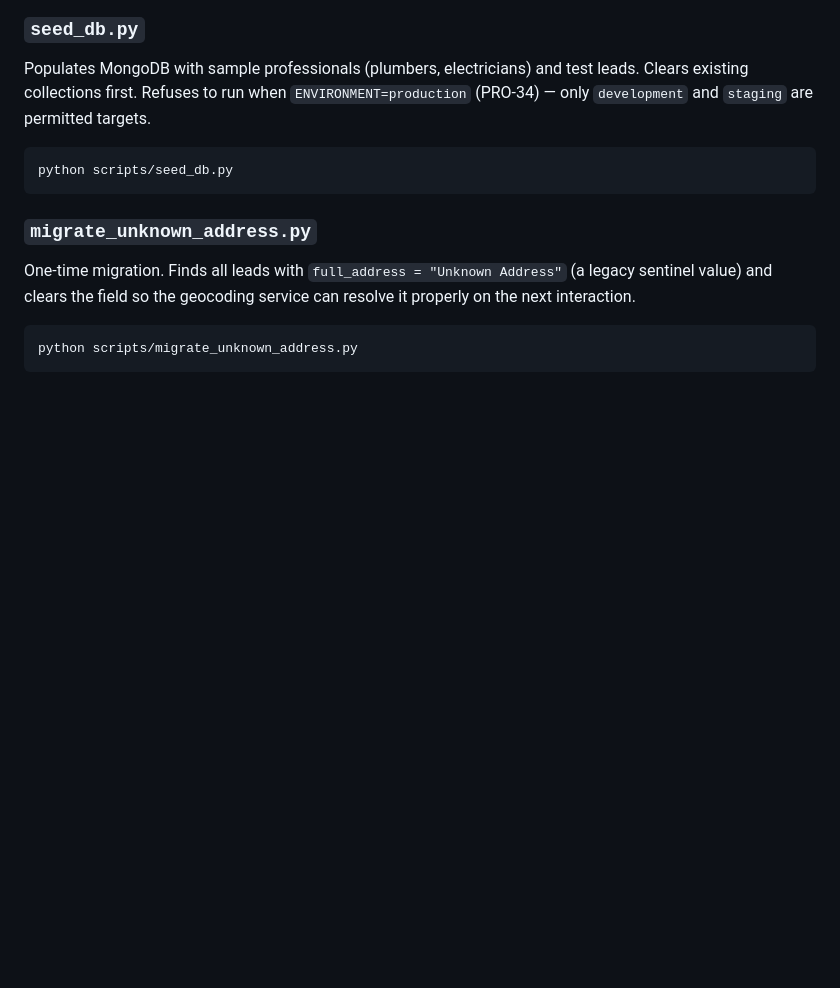
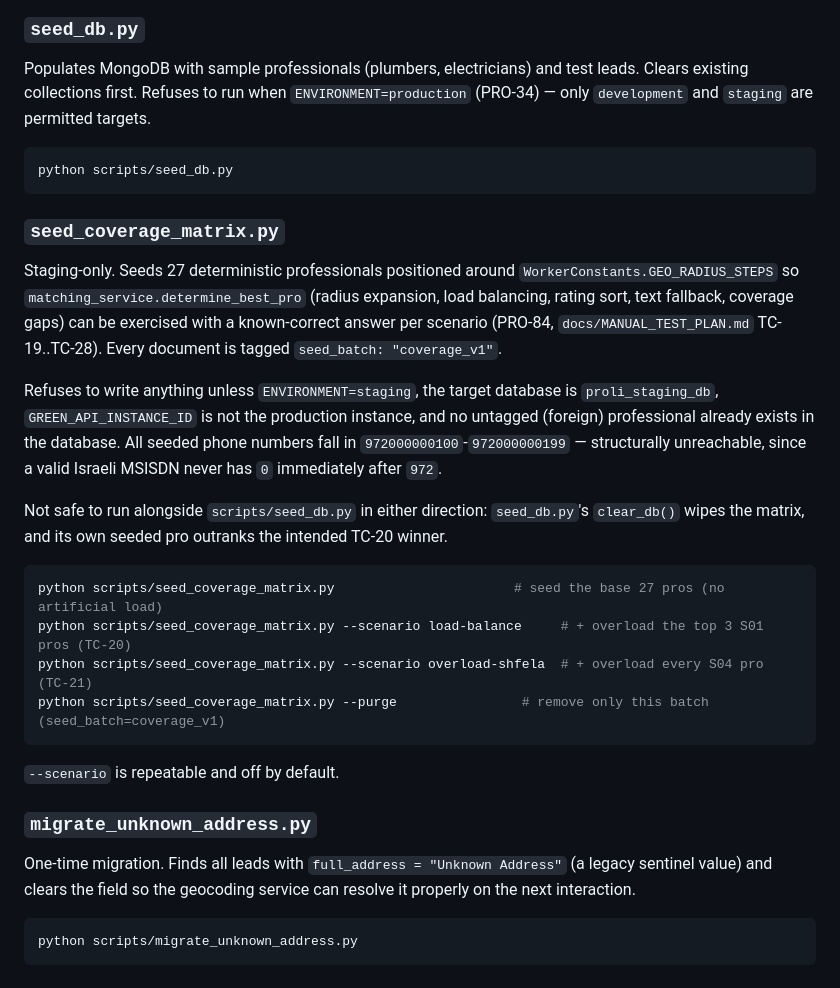
Before and after one commit to netanel152/proli, a Markdown page: docs/SCRIPTS.md, the part around the change. Drawn GitHub-style; blank space fills up the shorter version.

Commit message:
docs(PRO-84): baseline 767 -> 833, test index, and SCRIPTS.md entry
Co-Authored-By: Claude Fable 5 <noreply@anthropic.com>

````diff
--- a/docs/SCRIPTS.md
+++ b/docs/SCRIPTS.md
@@ -17,6 +17,23 @@ Populates MongoDB with sample professionals (plumbers, electricians) and test le
 ```bash
 python scripts/seed_db.py
 ```
+
+### `seed_coverage_matrix.py`
+
+Staging-only. Seeds 27 deterministic professionals positioned around `WorkerConstants.GEO_RADIUS_STEPS` so `matching_service.determine_best_pro` (radius expansion, load balancing, rating sort, text fallback, coverage gaps) can be exercised with a known-correct answer per scenario (PRO-84, `docs/MANUAL_TEST_PLAN.md` TC-19..TC-28). Every document is tagged `seed_batch: "coverage_v1"`.
+
+Refuses to write anything unless `ENVIRONMENT=staging`, the target database is `proli_staging_db`, `GREEN_API_INSTANCE_ID` is not the production instance, and no untagged (foreign) professional already exists in the database. All seeded phone numbers fall in `972000000100`-`972000000199` — structurally unreachable, since a valid Israeli MSISDN never has `0` immediately after `972`.
+
+Not safe to run alongside `scripts/seed_db.py` in either direction: `seed_db.py`'s `clear_db()` wipes the matrix, and its own seeded pro outranks the intended TC-20 winner.
+
+```bash
+python scripts/seed_coverage_matrix.py                       # seed the base 27 pros (no artificial load)
+python scripts/seed_coverage_matrix.py --scenario load-balance     # + overload the top 3 S01 pros (TC-20)
+python scripts/seed_coverage_matrix.py --scenario overload-shfela  # + overload every S04 pro (TC-21)
+python scripts/seed_coverage_matrix.py --purge                # remove only this batch (seed_batch=coverage_v1)
+```
+
+`--scenario` is repeatable and off by default.
 
 ### `migrate_unknown_address.py`
 
````
Also changed, not shown: docs/TESTING.md (+2 -1 lines).
